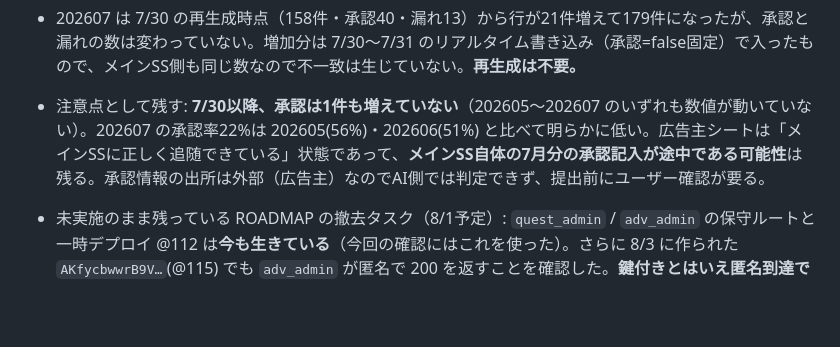
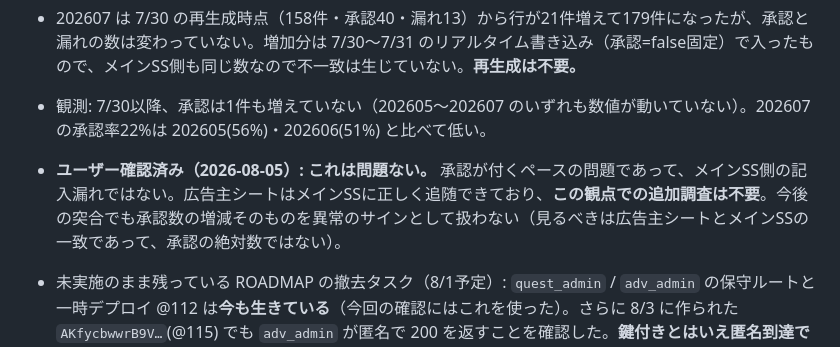
Before and after one commit to Kazu02/affiliate-form, a Markdown page: DECISIONS.md, the part around the change. Rendered like a GitHub page; blank space fills up the shorter version.

Commit message:
記録: 7月分の承認が伸びていない件は問題なしと確認された
突合時に「7/30以降 承認の増加が0件・202607の承認率22%が前月比で低い」点を
要確認として残していたが、ユーザー確認の結果**問題なし**だった。承認が付く
ペースの問題であって、メインSS側の記入漏れではない。

以後の定期突合では、承認数の絶対値や増減そのものを異常のサインとして扱わない。
見るべきは広告主シートとメインSSが一致しているかどうか、という基準を明記した。

Co-Authored-By: Claude Opus 5 (1M context) <noreply@anthropic.com>

```diff
--- a/DECISIONS.md
+++ b/DECISIONS.md
@@ -261,7 +261,8 @@
   | 202608 | 12 | 0 | 0 | 0% |
 
 - 202607 は 7/30 の再生成時点（158件・承認40・漏れ13）から行が21件増えて179件になったが、承認と漏れの数は変わっていない。増加分は 7/30〜7/31 のリアルタイム書き込み（承認=false固定）で入ったもので、メインSS側も同じ数なので不一致は生じていない。**再生成は不要。**
-- 注意点として残す: **7/30以降、承認は1件も増えていない**（202605〜202607 のいずれも数値が動いていない）。202607 の承認率22%は 202605(56%)・202606(51%) と比べて明らかに低い。広告主シートは「メインSSに正しく追随できている」状態であって、**メインSS自体の7月分の承認記入が途中である可能性**は残る。承認情報の出所は外部（広告主）なのでAI側では判定できず、提出前にユーザー確認が要る。
+- 観測: 7/30以降、承認は1件も増えていない（202605〜202607 のいずれも数値が動いていない）。202607 の承認率22%は 202605(56%)・202606(51%) と比べて低い。
+- **ユーザー確認済み（2026-08-05）: これは問題ない。** 承認が付くペースの問題であって、メインSS側の記入漏れではない。広告主シートはメインSSに正しく追随できており、**この観点での追加調査は不要**。今後の突合でも承認数の増減そのものを異常のサインとして扱わない（見るべきは広告主シートとメインSSの一致であって、承認の絶対数ではない）。
 - 未実施のまま残っている ROADMAP の撤去タスク（8/1予定）: `quest_admin` / `adv_admin` の保守ルートと一時デプロイ @112 は**今も生きている**（今回の確認にはこれを使った）。さらに 8/3 に作られた `AKfycbwwrB9V…`(@115) でも `adv_admin` が匿名で 200 を返すことを確認した。**鍵付きとはいえ匿名到達できるURLが2本ある**ので、撤去時は両方を対象にする。
 
 ## 2026-08-05: 本番Webアプリが匿名403 → アフィリエイトフォームが 8/3 から停止している
```
Also changed, not shown: ROADMAP.md (+1 -1 lines).
